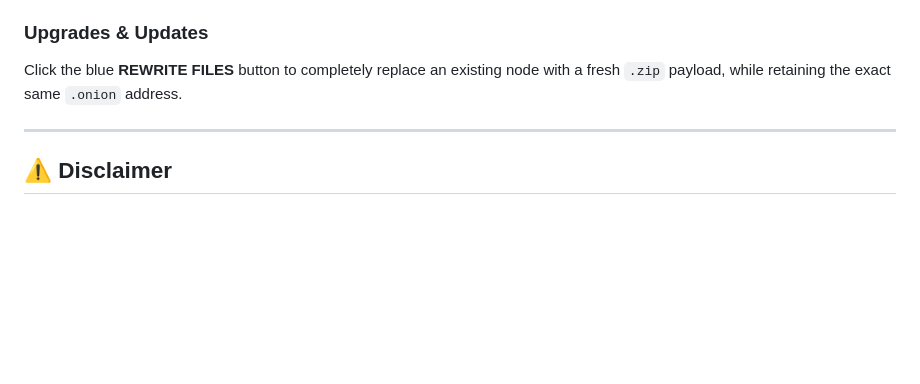
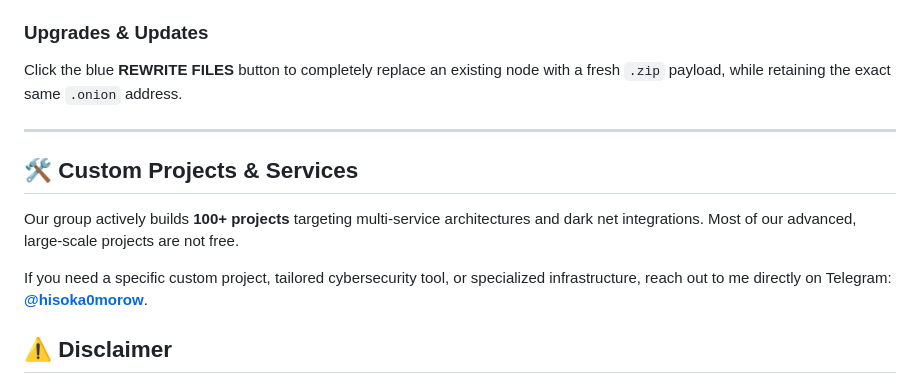
Before and after one commit to demnalatsabidze-arch/GhostBullet, a Markdown page: README.md, the part around the change. Drawn GitHub-style; blank space fills up the shorter version.

Commit message:
Add custom projects and services section to README
Added section for custom projects and services offered.

```diff
--- a/README.md
+++ b/README.md
@@ -95,6 +95,11 @@ Click the blue **REWRITE FILES** button to completely replace an existing node w
 
 ---
 
+## 🛠️ Custom Projects & Services
+
+Our group actively builds **100+ projects** targeting multi-service architectures and dark net integrations. Most of our advanced, large-scale projects are not free.
+
+If you need a specific custom project, tailored cybersecurity tool, or specialized infrastructure, reach out to me directly on Telegram: **[@hisoka0morow](https://t.me/hisoka0morow)**.
 ## ⚠️ Disclaimer
 
 Ghost Bullet is provided strictly for educational purposes, security research, and legitimate privacy preservation. **Tor is a privacy tool, not a criminal one.**
```
